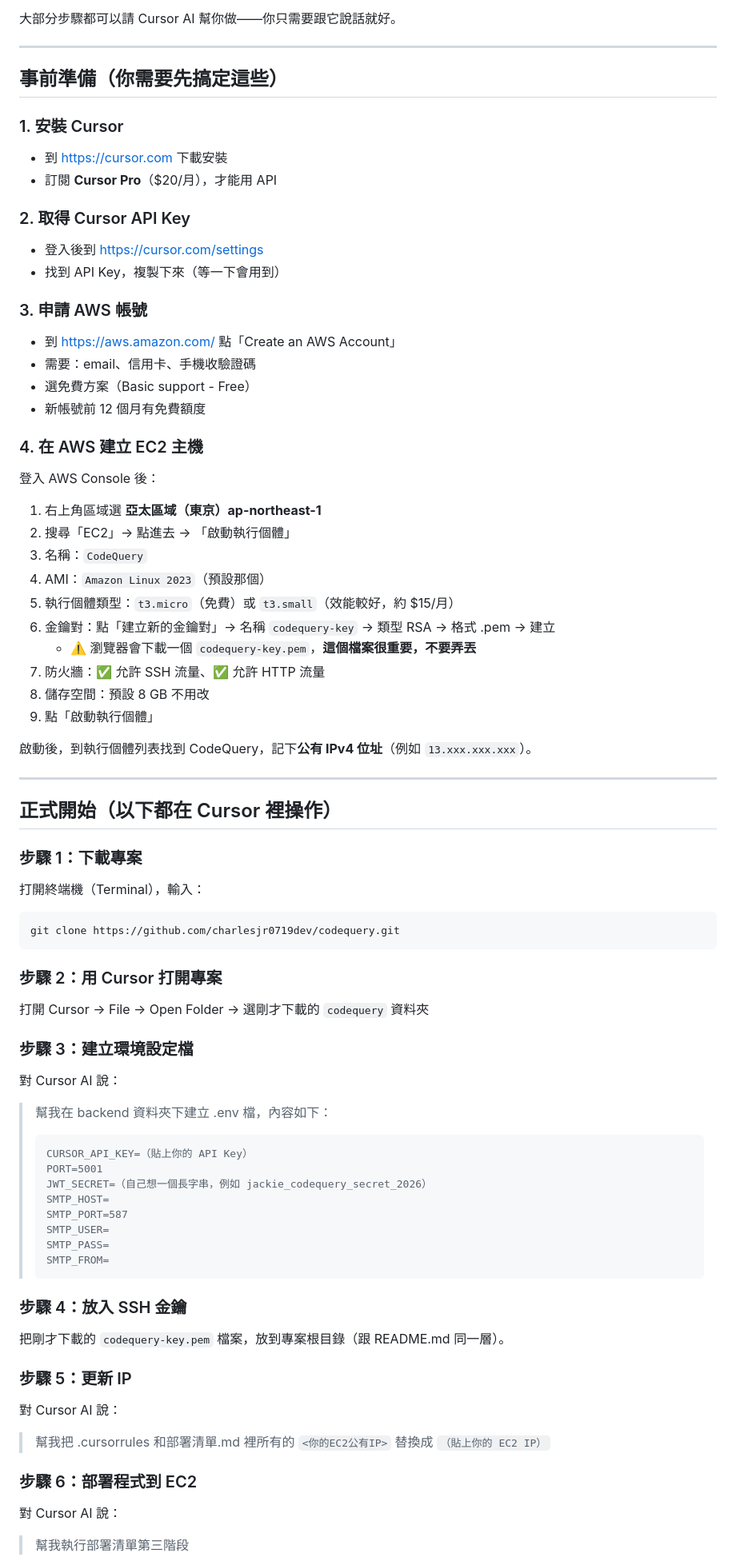
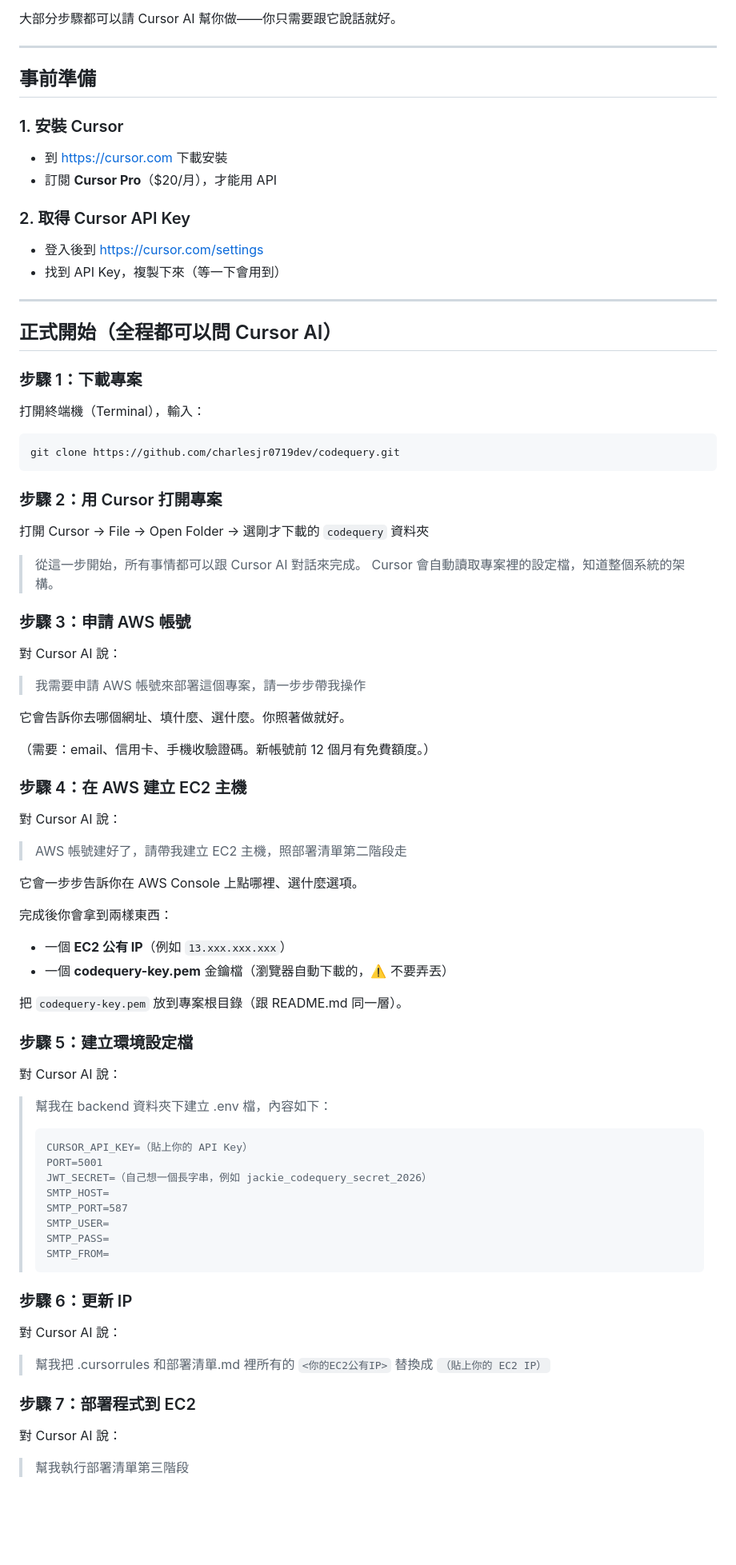
Before and after one commit to jjenchi/codeQurey, a Markdown page: 設定指南.md, the part around one of its changes. Shown at 80% size. Drawn GitHub-style; blank space fills up the shorter version.

Commit message:
設定指南更名 + AWS/EC2 步驟改由 Cursor 引導
Co-Authored-By: Claude Opus 4.6 <noreply@anthropic.com>

````diff
--- a/給Jackie的設定指南.md
+++ b/設定指南.md
@@ -6,7 +6,7 @@
 
 ---
 
-## 事前準備（你需要先搞定這些）
+## 事前準備
 
 ### 1. 安裝 Cursor
 
@@ -18,33 +18,9 @@
 - 登入後到 https://cursor.com/settings
 - 找到 API Key，複製下來（等一下會用到）
 
-### 3. 申請 AWS 帳號
-
-- 到 https://aws.amazon.com/ 點「Create an AWS Account」
-- 需要：email、信用卡、手機收驗證碼
-- 選免費方案（Basic support - Free）
-- 新帳號前 12 個月有免費額度
-
-### 4. 在 AWS 建立 EC2 主機
-
-登入 AWS Console 後：
-
-1. 右上角區域選 **亞太區域（東京）ap-northeast-1**
-2. 搜尋「EC2」→ 點進去 → 「啟動執行個體」
-3. 名稱：`CodeQuery`
-4. AMI：`Amazon Linux 2023`（預設那個）
-5. 執行個體類型：`t3.micro`（免費）或 `t3.small`（效能較好，約 $15/月）
-6. 金鑰對：點「建立新的金鑰對」→ 名稱 `codequery-key` → 類型 RSA → 格式 .pem → 建立
-   - ⚠️ 瀏覽器會下載一個 `codequery-key.pem`，**這個檔案很重要，不要弄丟**
-7. 防火牆：✅ 允許 SSH 流量、✅ 允許 HTTP 流量
-8. 儲存空間：預設 8 GB 不用改
-9. 點「啟動執行個體」
-
-啟動後，到執行個體列表找到 CodeQuery，記下**公有 IPv4 位址**（例如 `13.xxx.xxx.xxx`）。
-
 ---
 
-## 正式開始（以下都在 Cursor 裡操作）
+## 正式開始（全程都可以問 Cursor AI）
 
 ### 步驟 1：下載專案
 
@@ -58,7 +34,34 @@ git clone https://github.com/charlesjr0719dev/codequery.git
 
 打開 Cursor → File → Open Folder → 選剛才下載的 `codequery` 資料夾
 
-### 步驟 3：建立環境設定檔
+> 從這一步開始，所有事情都可以跟 Cursor AI 對話來完成。
+> Cursor 會自動讀取專案裡的設定檔，知道整個系統的架構。
+
+### 步驟 3：申請 AWS 帳號
+
+對 Cursor AI 說：
+
+> 我需要申請 AWS 帳號來部署這個專案，請一步步帶我操作
+
+它會告訴你去哪個網址、填什麼、選什麼。你照著做就好。
+
+（需要：email、信用卡、手機收驗證碼。新帳號前 12 個月有免費額度。）
+
+### 步驟 4：在 AWS 建立 EC2 主機
+
+對 Cursor AI 說：
+
+> AWS 帳號建好了，請帶我建立 EC2 主機，照部署清單第二階段走
+
+它會一步步告訴你在 AWS Console 上點哪裡、選什麼選項。
+
+完成後你會拿到兩樣東西：
+- 一個 **EC2 公有 IP**（例如 `13.xxx.xxx.xxx`）
+- 一個 **codequery-key.pem** 金鑰檔（瀏覽器自動下載的，⚠️ 不要弄丟）
+
+把 `codequery-key.pem` 放到專案根目錄（跟 README.md 同一層）。
+
+### 步驟 5：建立環境設定檔
 
 對 Cursor AI 說：
 
@@ -74,17 +77,13 @@ git clone https://github.com/charlesjr0719dev/codequery.git
 > SMTP_FROM=
 > ```
 
-### 步驟 4：放入 SSH 金鑰
-
-把剛才下載的 `codequery-key.pem` 檔案，放到專案根目錄（跟 README.md 同一層）。
-
-### 步驟 5：更新 IP
+### 步驟 6：更新 IP
 
 對 Cursor AI 說：
 
 > 幫我把 .cursorrules 和部署清單.md 裡所有的 `<你的EC2公有IP>` 替換成 `（貼上你的 EC2 IP）`
 
-### 步驟 6：部署程式到 EC2
+### 步驟 7：部署程式到 EC2
 
 對 Cursor AI 說：
 
````
Also changed, not shown: other parts of 設定指南.md (+2 -2 lines).
